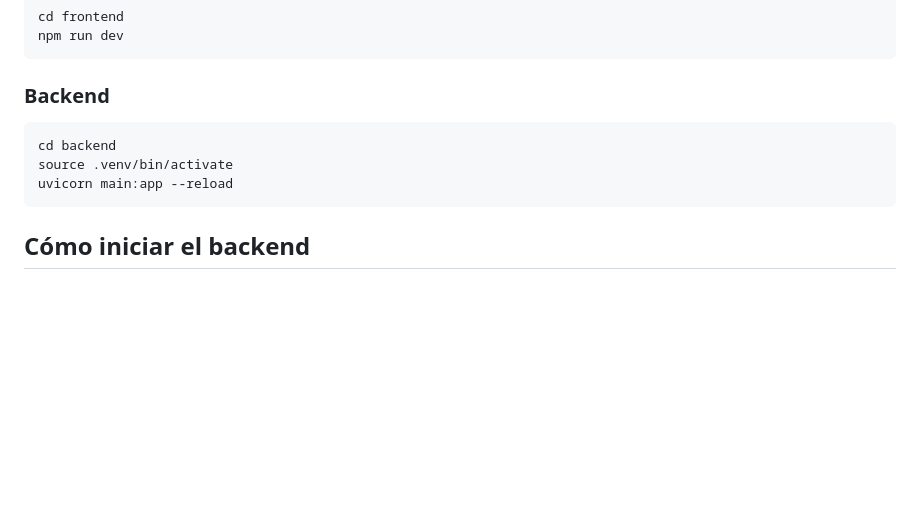
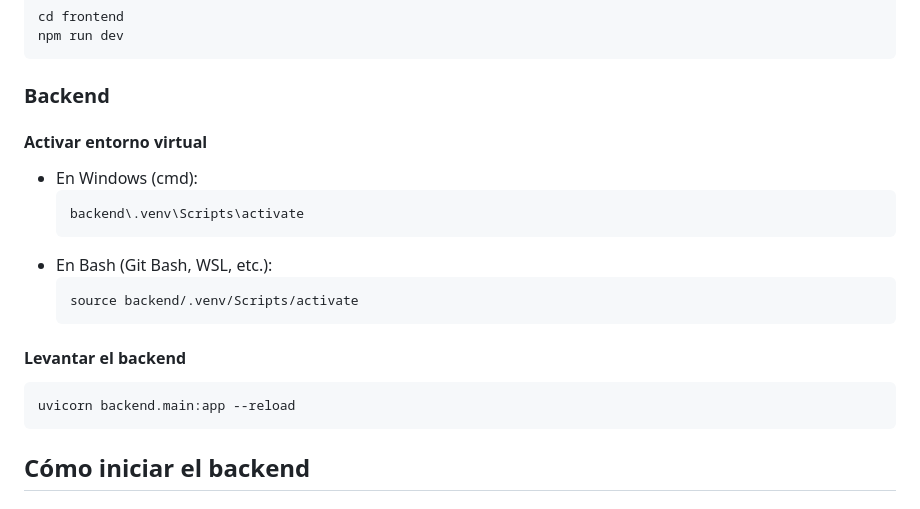
Before and after one commit to FranjSeco/salvida, a Markdown page: README.md, the part around the change. Drawn GitHub-style; blank space fills up the shorter version.

Commit message:
docs: update backend setup instructions in README for virtual environment activation

````diff
--- a/README.md
+++ b/README.md
@@ -57,10 +57,21 @@ npm run dev
 ```
 
 ### Backend
+
+#### Activar entorno virtual
+
+- En Windows (cmd):
+  ```cmd
+  backend\.venv\Scripts\activate
+  ```
+- En Bash (Git Bash, WSL, etc.):
+  ```bash
+  source backend/.venv/Scripts/activate
+  ```
+
+#### Levantar el backend
 ```bash
-cd backend
-source .venv/bin/activate
-uvicorn main:app --reload
+uvicorn backend.main:app --reload
 ```
 
 ## Cómo iniciar el backend
````
